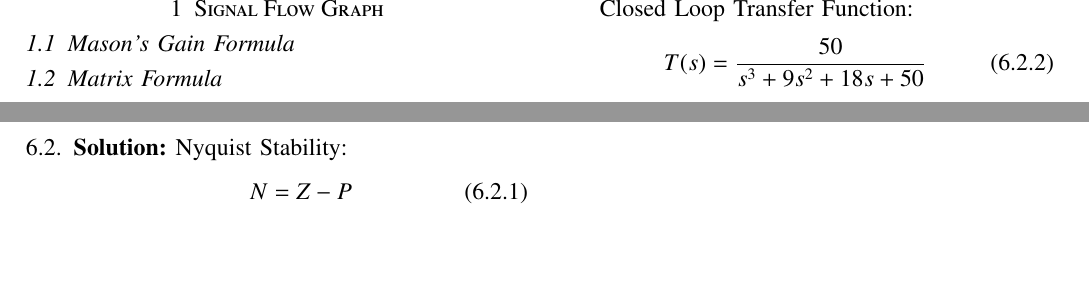
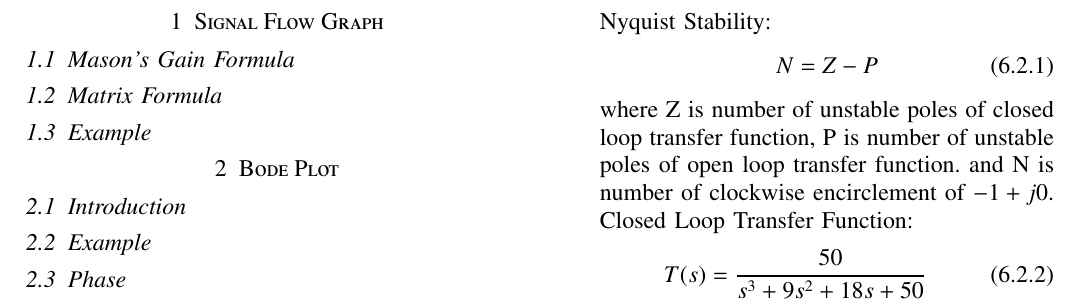
Before and after one commit to Krati012/EE2227-Control-Systems, a LaTeX problem sheet (assignment2/ketan_control_manual.tex, which reads assignment2/chapters/ee18btech11050_1.tex): two parts of page 2 of 3 before the commit and part of page 2 of 3 after it, the two joined at a grey line, cut so that both start at the same text, the shorter picture padded with empty space. Compiled offline with pdfLaTeX.

Commit message:
Update ee18btech11050_1.tex

```diff
--- a/assignment2/chapters/ee18btech11050_1.tex
+++ b/assignment2/chapters/ee18btech11050_1.tex
@@ -12,10 +12,13 @@
 \end{align}
 
 \item \solution
+
 Nyquist Stability:
 \begin{align}
     N = Z -P
 \end{align}
+where Z is number of unstable poles of closed loop transfer function, P is number of unstable poles of open loop transfer function.
+and N is number of clockwise encirclement of $-1+j0.$
 Closed Loop Transfer Function:
 \begin{align}
     T(s) = \frac{50}{s^3+9s^2+18s+50}
```
